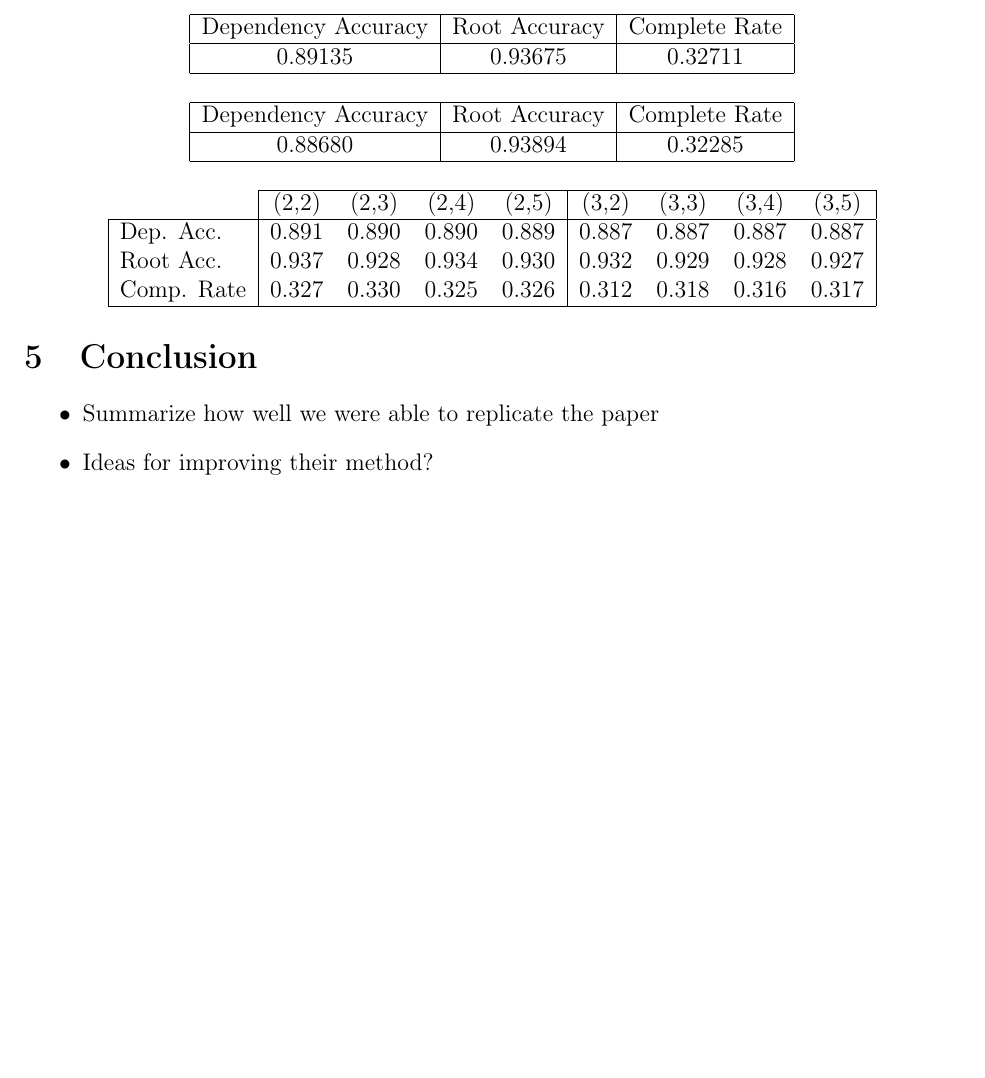
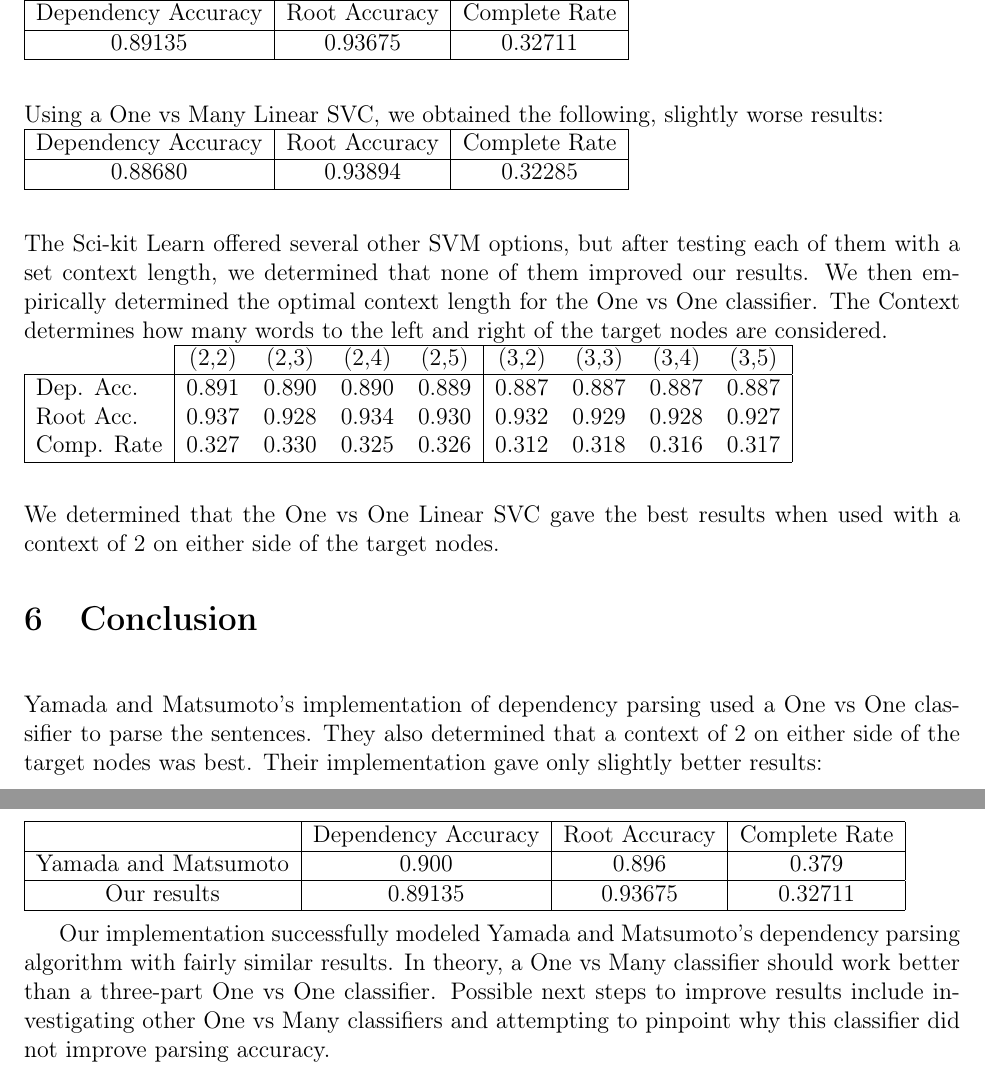
Before and after one commit to lurke/DependencyParsing, a LaTeX paper (phase4.tex): part of page 3 of 3 before the commit and two parts of pages 3 and 4 of 4 after it, the two joined at a grey line, cut so that both start at the same text, the shorter picture padded with empty space. Compiled offline with pdfLaTeX.

Commit message:
Lauren finished

```diff
--- a/phase4.tex
+++ b/phase4.tex
@@ -92,2 +97 @@ This data is now much more helpful for determining whether there is a direct par
 
-    \begin{center}
@@ -94,32 +103,45 @@ This data is now much more helpful for determining whether there is a direct par
+\noindent \\
+Using a default context of (2,2), we evaluated two different SVC methods. With a One vs One Linear SVC method, we obtained the following results:\\
         \begin{tabular}{|c|c|c|}
             \hline Dependency Accuracy & Root Accuracy & Complete Rate \\ \hline
             0.89135 & 0.93675 & 0.32711 \\ \hline
-        \end{tabular}
-    \end{center}
+        \end{tabular}\\
 
-    \begin{center}
-        \begin{tabular}{|c|c|c|}
+\noindent \\
+Using a One vs Many Linear SVC, we obtained the following, slightly worse results: \\
+       \begin{tabular}{|c|c|c|}
             \hline Dependency Accuracy & Root Accuracy & Complete Rate \\ \hline
             0.88680 & 0.93894 & 0.32285 \\ \hline
-        \end{tabular}
-    \end{center}
+        \end{tabular} \\
 
-
-    \begin{center}
-        \begin{tabular}{|l|cccc|cccc|}
+\noindent \\
+The Sci-kit Learn offered several other SVM options, but after testing each of them with a set context length, we determined
+that none of them improved our results. We then empirically determined the optimal context length for the One vs One classifier. The Context determines how many words to the left and right of the target nodes are considered. \\
+\begin{tabular}{|l|cccc|cccc|}
             \cline{2-9} \multicolumn{1}{c|}{} & (2,2) & (2,3) & (2,4) & (2,5) & (3,2) & (3,3) & (3,4) & (3,5) \\ \hline
             Dep. Acc. & 0.891 & 0.890 & 0.890 & 0.889 & 0.887 & 0.887 & 0.887 & 0.887 \\
             Root Acc. & 0.937 & 0.928 & 0.934 & 0.930 & 0.932 & 0.929 & 0.928 & 0.927 \\
             Comp. Rate & 0.327 & 0.330 & 0.325 & 0.326 & 0.312 & 0.318 & 0.316 & 0.317 \\ \hline
-        \end{tabular}
-    \end{center}
+\end{tabular}\\
+
+\noindent \\
+We determined that the One vs One Linear SVC gave the best results when used with a context of 2 on either side of the target nodes.
+
+\section{Conclusion}
+
+\noindent \\
+Yamada and Matsumoto's implementation of dependency parsing used a One vs One classifier to parse the sentences. They also determined that a context of 2 on either side of the target nodes was best. Their implementation gave only slightly better results:       \\
+ \begin{tabular}{|c|c|c|c|}
+            \hline & Dependency Accuracy & Root Accuracy & Complete Rate \\ \hline
+            Yamada and Matsumoto & 0.900 & 0.896 & 0.379 \\ \hline
+            Our results & 0.89135 & 0.93675 & 0.32711 \\ \hline
+
+        \end{tabular}\\
+
+Our implementation successfully modeled Yamada and Matsumoto's dependency parsing algorithm with fairly similar results.
+In theory, a One vs Many classifier should work better than a three-part One vs One classifier. Possible next steps to improve results include investigating other One vs Many classifiers and attempting to pinpoint why this classifier did not  improve parsing accuracy. \\
 
 
-\section{Conclusion}
-\begin{itemize}
-\item Summarize how well we were able to replicate the paper
-\item Ideas for improving their method?
-\end{itemize}
 
 
 \end{document}
```
Also changed, not shown: phase4.pdf, phase4.tex (22 more changed lines), 3 other files.
